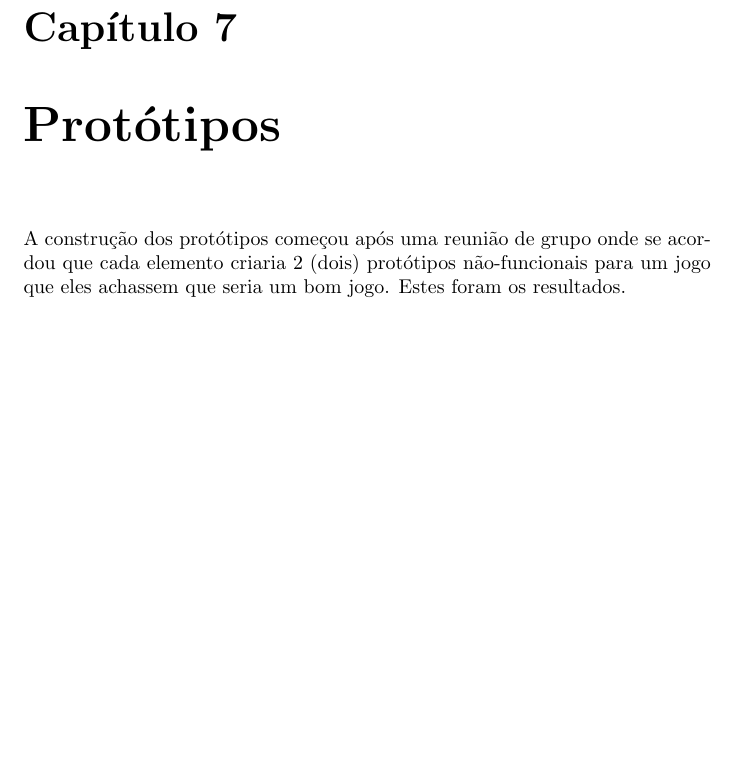
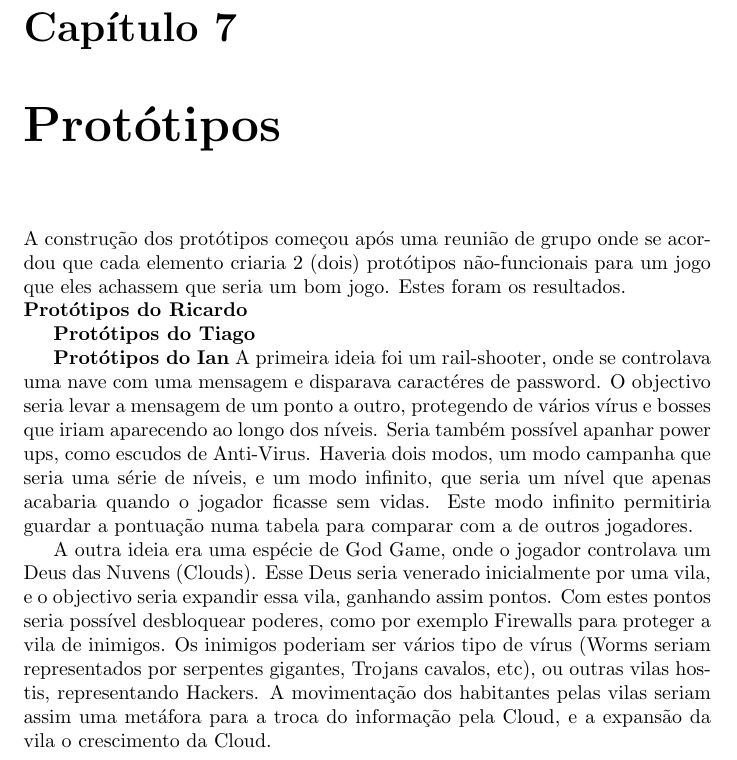
Before and after one commit to RicardoEPRodrigues/TheGreatNetventure, a LaTeX document (report/report.tex, which reads report/Prototypes.tex): part of page 12 of 22, cut so that both start at the same text, the shorter picture padded with empty space. Compiled offline with pdfLaTeX.

Commit message:
Added text to prototypes chapter

```diff
--- a/report/Prototypes.tex
+++ b/report/Prototypes.tex
@@ -2,3 +2,17 @@
 \label{chap:proto}
 %A description of all (functional and non-functional) prototypes developed together with an explanation of their development path (e.g., a discussion of any alternatives that were considered).
 A construção dos protótipos começou após uma reunião de grupo onde se acordou que cada elemento criaria 2 (dois) protótipos não-funcionais para um jogo que eles achassem que seria um bom jogo. Estes foram os resultados.
+\newline
+\textbf{Protótipos do Ricardo}
+
+
+\newline
+\textbf{Protótipos do Tiago}
+
+
+\newline
+\textbf{Protótipos do Ian}
+A primeira ideia foi um rail-shooter, onde se controlava uma nave com uma mensagem e disparava caractéres de password. O objectivo seria levar a mensagem de um ponto a outro, protegendo de vários vírus e bosses que iriam aparecendo ao longo dos níveis. Seria também possível apanhar power ups, como escudos de Anti-Virus. Haveria dois modos, um modo campanha que seria uma série de níveis, e um modo infinito, que seria um nível que apenas acabaria quando o jogador ficasse sem vidas. Este modo infinito permitiria guardar a pontuação numa tabela para comparar com a de outros jogadores.
+
+A outra ideia era uma espécie de God Game, onde o jogador controlava um Deus das Nuvens (Clouds). Esse Deus seria venerado inicialmente por uma vila, e o objectivo seria expandir essa vila, ganhando assim pontos. Com estes pontos seria possível desbloquear poderes, como por exemplo Firewalls para proteger a vila de inimigos. Os inimigos poderiam ser vários tipo de vírus (Worms seriam representados por serpentes gigantes, Trojans cavalos, etc), ou outras vilas hostis, representando Hackers. A movimentação dos habitantes pelas vilas seriam assim uma metáfora para a troca do informação pela Cloud, e a expansão da vila o crescimento da Cloud.
+\newline
```
